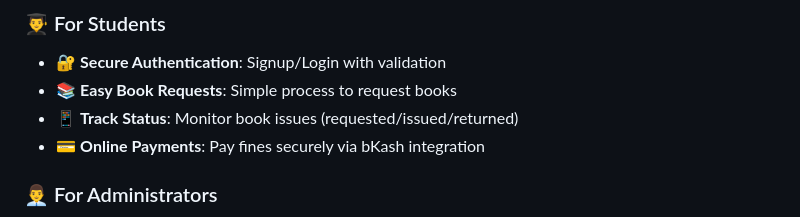
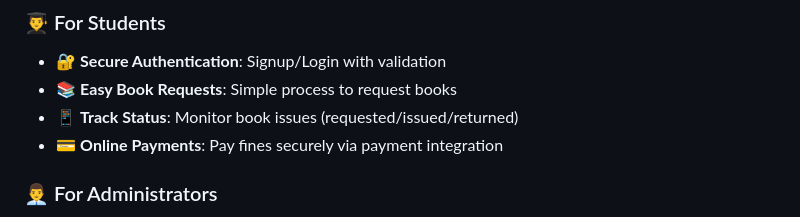
Before and after one commit to prant011/CSE311, a Markdown page: README.md, the part around the change. Rendered like a GitHub page.

Commit message:
basic again

```diff
--- a/README.md
+++ b/README.md
@@ -34,7 +34,7 @@
 - 🔐 **Secure Authentication**: Signup/Login with validation
 - 📚 **Easy Book Requests**: Simple process to request books
 - 📱 **Track Status**: Monitor book issues (requested/issued/returned)
-- 💳 **Online Payments**: Pay fines securely via bKash integration
+- 💳 **Online Payments**: Pay fines securely via payment integration
 
 ### 👨‍💼 For Administrators
 - 📊 **Comprehensive Dashboard**: Real-time statistics and insights
```
